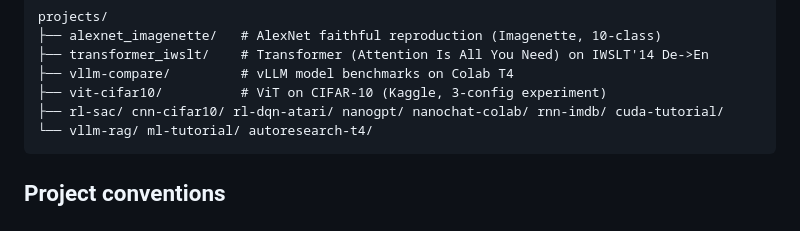
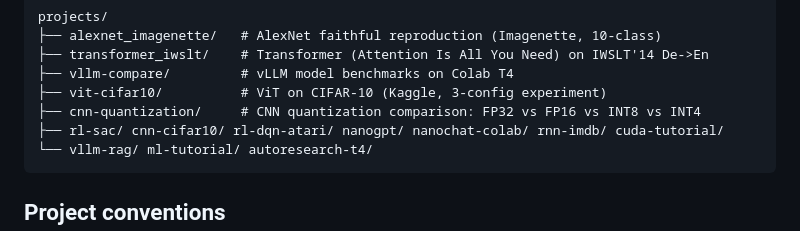
Before and after one commit to 1998x-stack/colab-cli, a Markdown page: CLAUDE.md, the part around the change. Drawn GitHub-style.

````diff
--- a/CLAUDE.md
+++ b/CLAUDE.md
@@ -33,6 +33,7 @@ projects/
 ├── transformer_iwslt/    # Transformer (Attention Is All You Need) on IWSLT'14 De->En
 ├── vllm-compare/         # vLLM model benchmarks on Colab T4
 ├── vit-cifar10/          # ViT on CIFAR-10 (Kaggle, 3-config experiment)
+├── cnn-quantization/     # CNN quantization comparison: FP32 vs FP16 vs INT8 vs INT4
 ├── rl-sac/ cnn-cifar10/ rl-dqn-atari/ nanogpt/ nanochat-colab/ rnn-imdb/ cuda-tutorial/
 └── vllm-rag/ ml-tutorial/ autoresearch-t4/
 ```
````
Also changed, not shown: projects/cnn-quantization/README.md (added, +67 -0 lines), projects/cnn-quantization/gotchas.md (added, +59 -0 lines).
